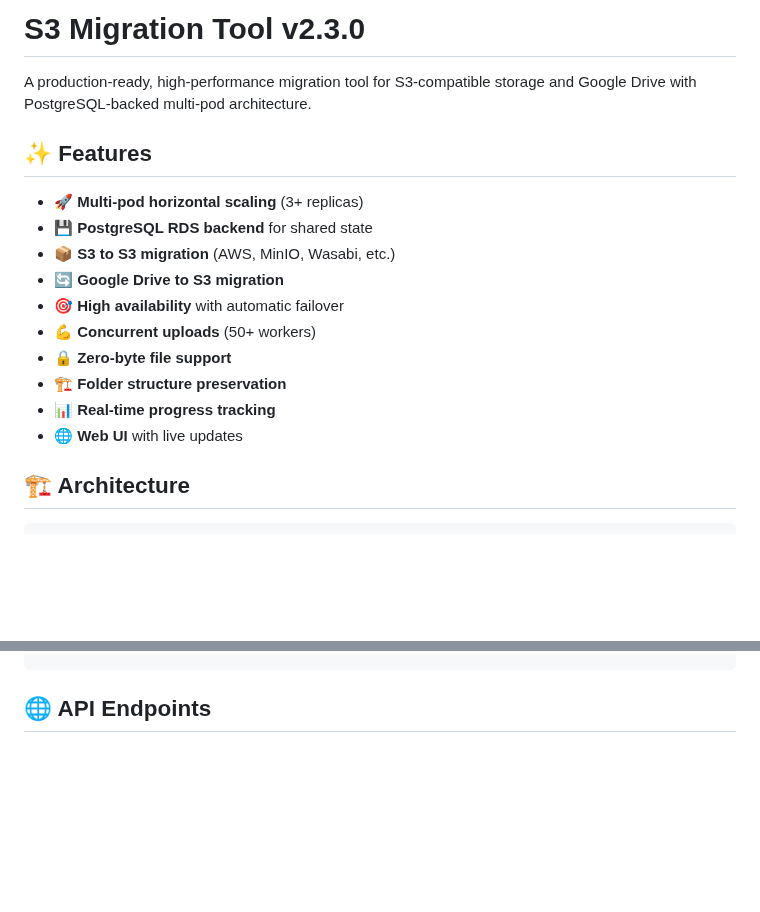
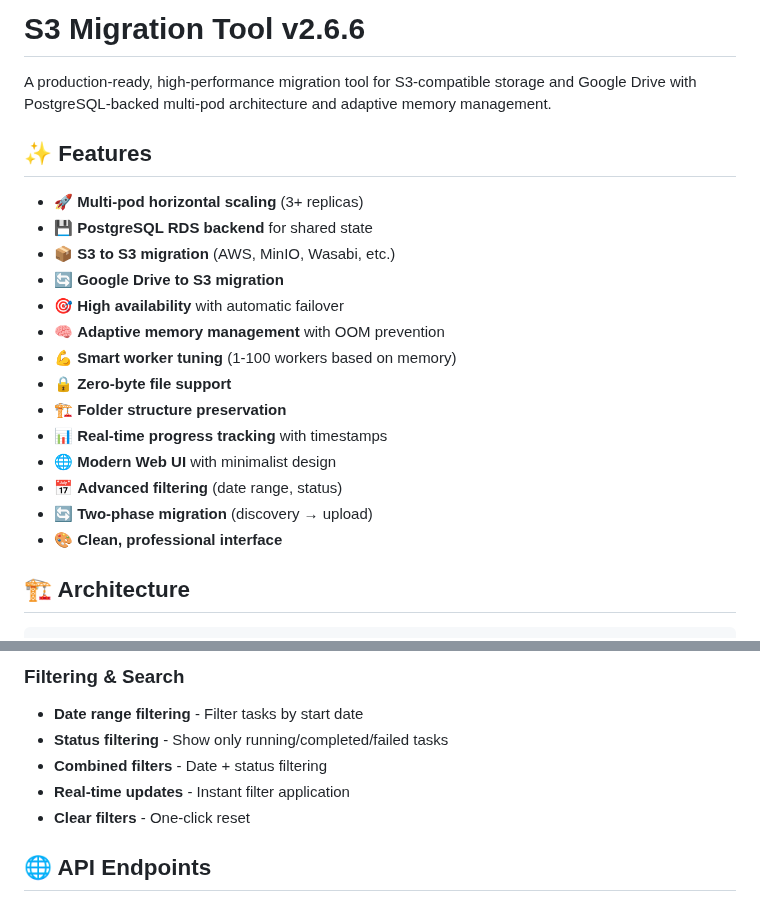
Before and after one commit to hainhl0811/S3-migration, a Markdown page: README.md, 2 parts joined by grey strips. Drawn GitHub-style; blank space fills up the shorter version.

```diff
--- a/README.md
+++ b/README.md
@@ -1,6 +1,6 @@
-# S3 Migration Tool v2.3.0
+# S3 Migration Tool v2.6.6
 
-A production-ready, high-performance migration tool for S3-compatible storage and Google Drive with PostgreSQL-backed multi-pod architecture.
+A production-ready, high-performance migration tool for S3-compatible storage and Google Drive with PostgreSQL-backed multi-pod architecture and adaptive memory management.
 
 ## ✨ Features
 
@@ -9,11 +9,15 @@ A production-ready, high-performance migration tool for S3-compatible storage an
 - 📦 **S3 to S3 migration** (AWS, MinIO, Wasabi, etc.)
 - 🔄 **Google Drive to S3 migration**
 - 🎯 **High availability** with automatic failover
-- 💪 **Concurrent uploads** (50+ workers)
+- 🧠 **Adaptive memory management** with OOM prevention
+- 💪 **Smart worker tuning** (1-100 workers based on memory)
 - 🔒 **Zero-byte file support**
 - 🏗️ **Folder structure preservation**
-- 📊 **Real-time progress tracking**
-- 🌐 **Web UI** with live updates
+- 📊 **Real-time progress tracking** with timestamps
+- 🌐 **Modern Web UI** with minimalist design
+- 📅 **Advanced filtering** (date range, status)
+- 🔄 **Two-phase migration** (discovery → upload)
+- 🎨 **Clean, professional interface**
 
 ## 🏗️ Architecture
 
@@ -108,3 +162,9 @@ kubectl autoscale deployment s3-migration --min=3 --max=10 --cpu-percent=70 -n s
+### Filtering & Search
+- **Date range filtering** - Filter tasks by start date
+- **Status filtering** - Show only running/completed/failed tasks
+- **Combined filters** - Date + status filtering
+- **Real-time updates** - Instant filter application
+- **Clear filters** - One-click reset
 
 ## 🌐 API Endpoints
 
```
Also changed, not shown: other parts of README.md (+98 -15 lines).
